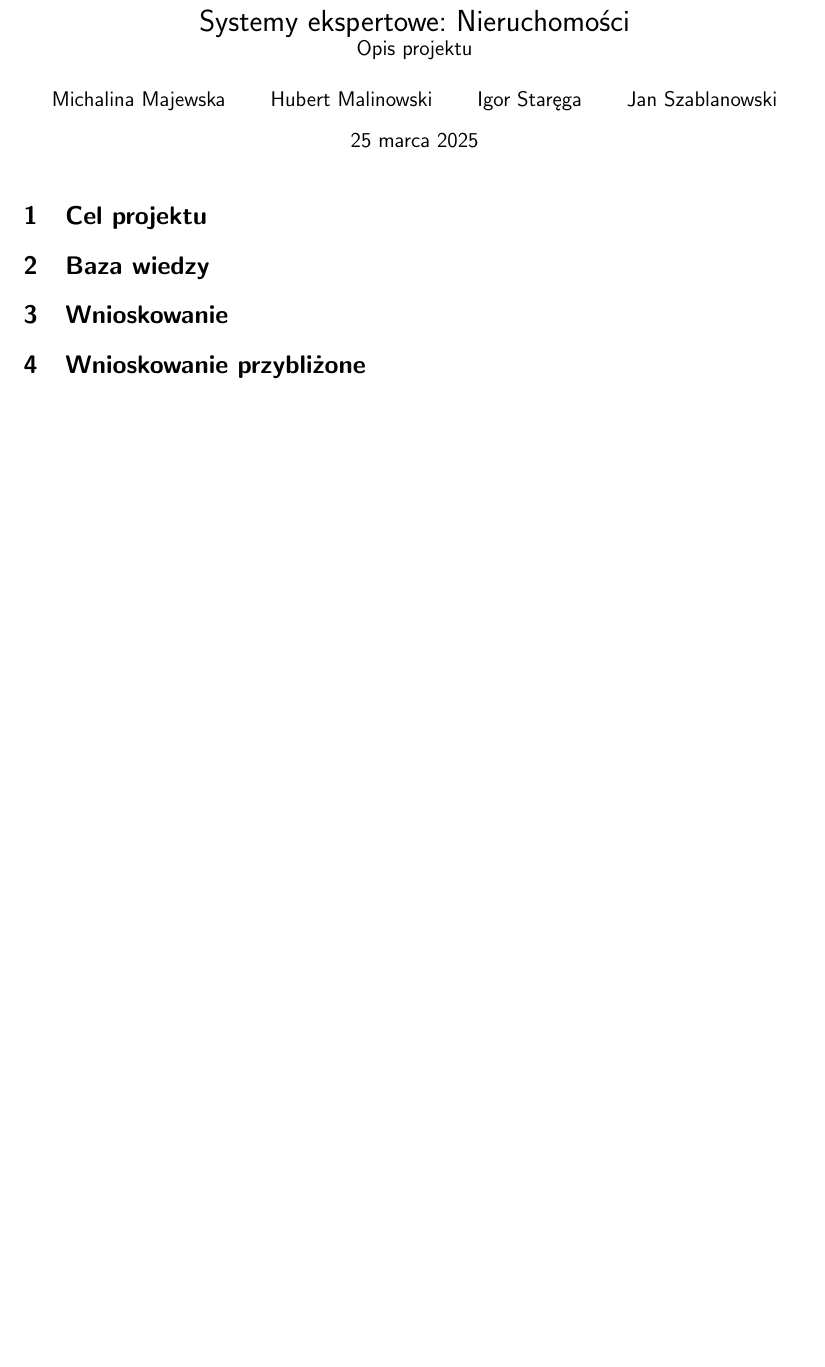
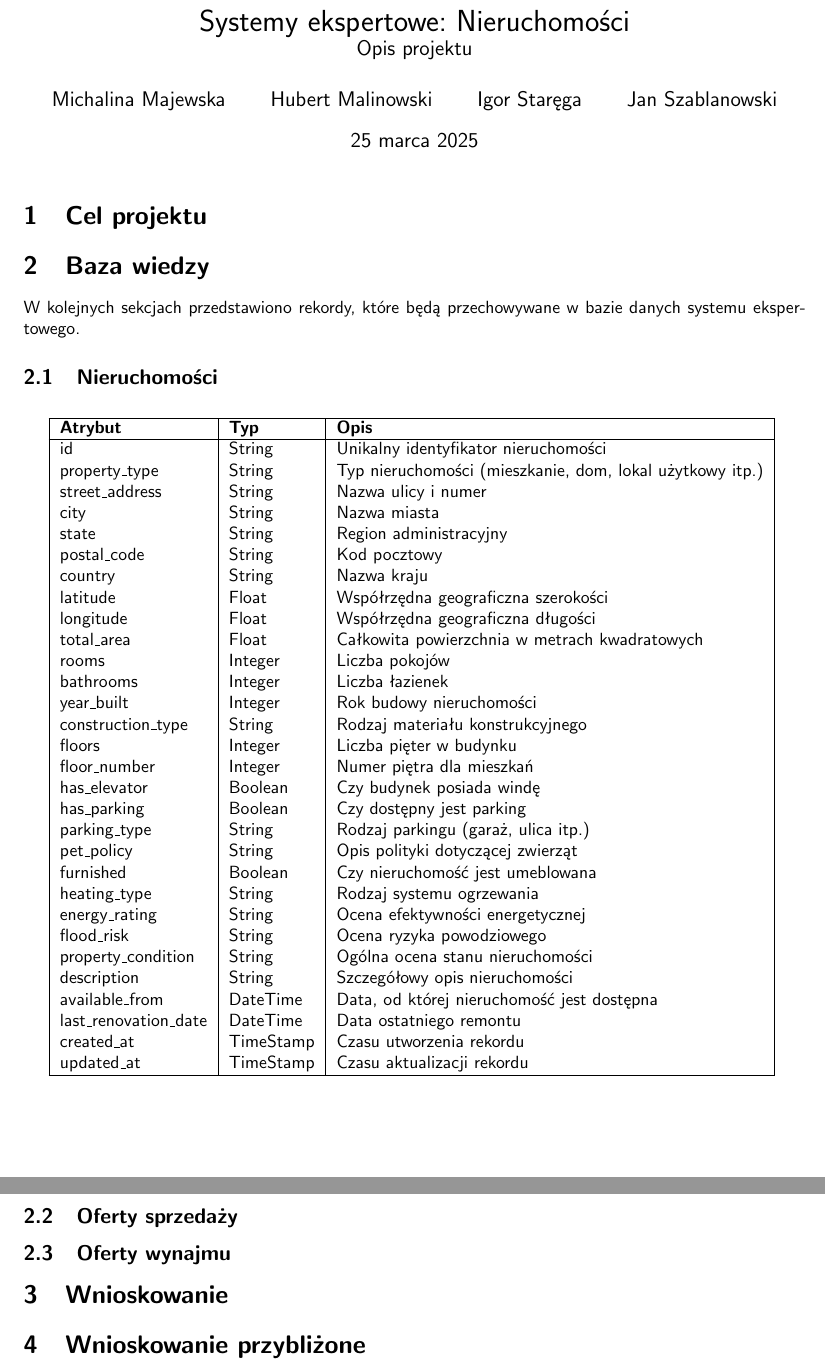
Before and after one commit to r-ost/SE-project, a LaTeX document (docs/main.tex, which reads docs/tex/baza_wiedzy.tex): part of the page before the commit and two parts of pages 1 and 2 of 2 after it, the two joined at a grey line, cut so that both start at the same text, the shorter picture padded with empty space. Compiled offline with pdfLaTeX.

Commit message:
Add "Baza wiedzy" section draft

```diff
--- a/docs/tex/baza_wiedzy.tex
+++ b/docs/tex/baza_wiedzy.tex
@@ -1,3 +1,51 @@
 \section{Baza wiedzy}
 
 % TODO: Michalina i Jan
+
+W kolejnych sekcjach przedstawiono rekordy, które będą przechowywane w bazie danych systemu ekspertowego.
+
+\subsection{Nieruchomości}
+\begin{table}[h]
+    \centering
+    \begin{tabular}{|l|l|l|}
+    \hline
+    \textbf{Atrybut} & \textbf{Typ} & \textbf{Opis} \\
+    \hline
+    id & String & Unikalny identyfikator nieruchomości \\
+    property\_type & String & Typ nieruchomości (mieszkanie, dom, lokal użytkowy itp.) \\
+    street\_address & String & Nazwa ulicy i numer \\
+    city & String & Nazwa miasta \\
+    state & String & Region administracyjny \\
+    postal\_code & String & Kod pocztowy \\
+    country & String & Nazwa kraju \\
+    latitude & Float & Współrzędna geograficzna szerokości \\
+    longitude & Float & Współrzędna geograficzna długości \\
+    total\_area & Float & Całkowita powierzchnia w metrach kwadratowych \\
+    rooms & Integer & Liczba pokojów  \\
+    bathrooms & Integer & Liczba łazienek \\
+    year\_built & Integer & Rok budowy nieruchomości \\
+    construction\_type & String & Rodzaj materiału konstrukcyjnego \\
+    floors & Integer & Liczba pięter w budynku \\
+    floor\_number & Integer & Numer piętra dla mieszkań \\
+    has\_elevator & Boolean & Czy budynek posiada windę \\
+    has\_parking & Boolean & Czy dostępny jest parking \\
+    parking\_type & String & Rodzaj parkingu (garaż, ulica itp.) \\
+    pet\_policy & String & Opis polityki dotyczącej zwierząt \\
+    furnished & Boolean & Czy nieruchomość jest umeblowana \\
+    heating\_type & String & Rodzaj systemu ogrzewania \\
+    energy\_rating & String & Ocena efektywności energetycznej \\
+    flood\_risk & String & Ocena ryzyka powodziowego \\
+    property\_condition & String & Ogólna ocena stanu nieruchomości \\
+    description & String & Szczegółowy opis nieruchomości \\
+    available\_from & DateTime & Data, od której nieruchomość jest dostępna \\
+    last\_renovation\_date & DateTime & Data ostatniego remontu \\
+    created\_at & TimeStamp & Czasu utworzenia rekordu \\
+    updated\_at & TimeStamp & Czasu aktualizacji rekordu \\
+    \hline
+    \end{tabular}
+    \label{tab:property_details}
+\end{table}
+
+\subsection{Oferty sprzedaży}
+
+\subsection{Oferty wynajmu}
```
